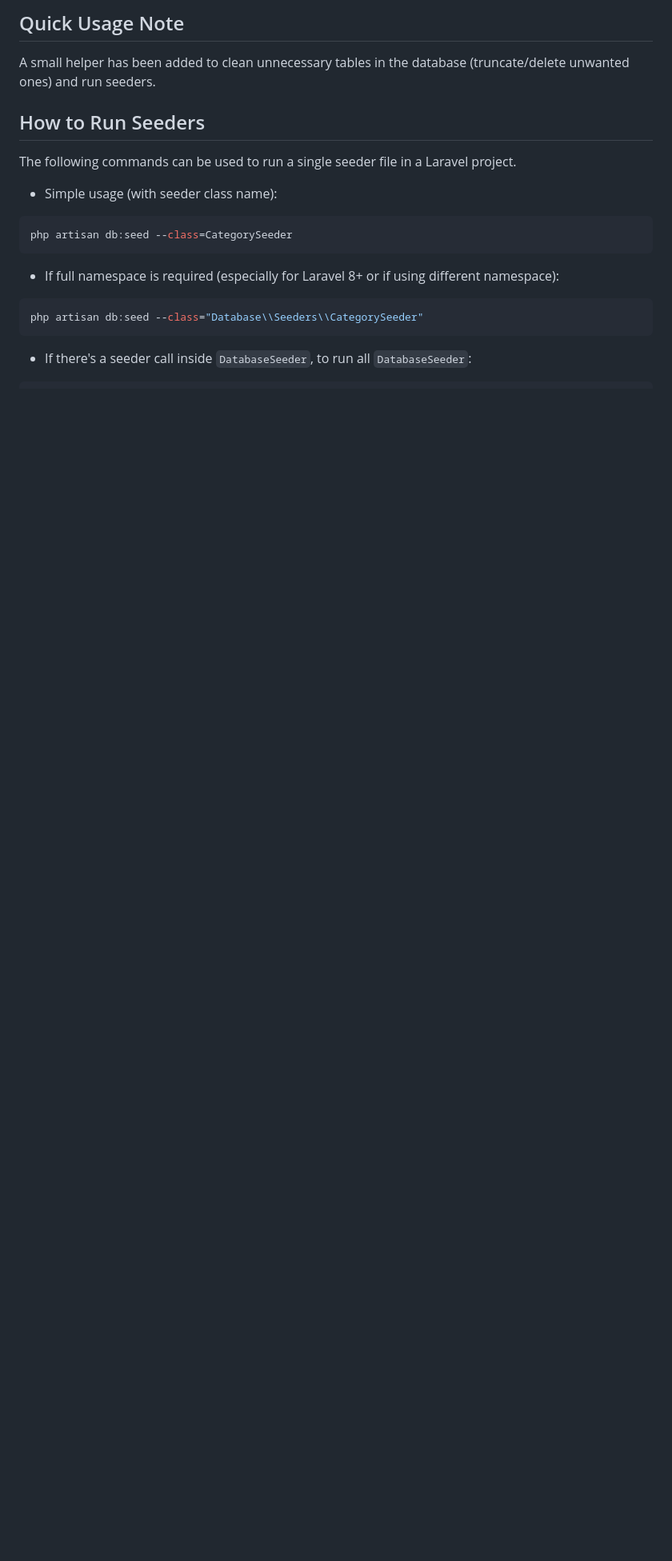
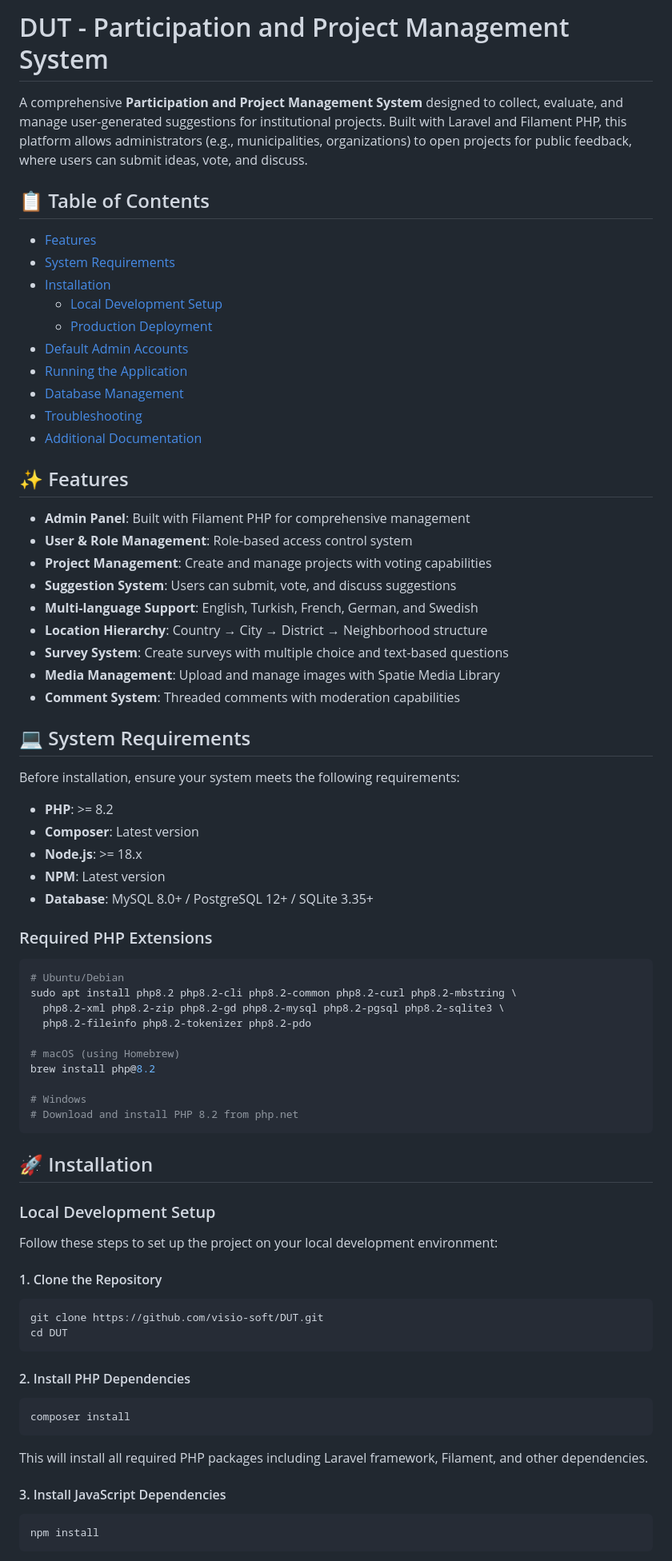
Before and after one commit to visio-soft/DUT, a Markdown page: README.md, the part around one of its changes. Shown at 80% size. Drawn GitHub-style; blank space fills up the shorter version.

Commit message:
Update README with comprehensive installation documentation
Co-authored-by: aliora <54178145+aliora@users.noreply.github.com>

````diff
--- a/README.md
+++ b/README.md
@@ -1,21 +1,81 @@
-## Quick Usage Note
+# DUT - Participation and Project Management System
 
-A small helper has been added to clean unnecessary tables in the database (truncate/delete unwanted ones) and run seeders.
+A comprehensive **Participation and Project Management System** designed to collect, evaluate, and manage user-generated suggestions for institutional projects. Built with Laravel and Filament PHP, this platform allows administrators (e.g., municipalities, organizations) to open projects for public feedback, where users can submit ideas, vote, and discuss.
 
-## How to Run Seeders
+## 📋 Table of Contents
 
-The following commands can be used to run a single seeder file in a Laravel project.
+- [Features](#-features)
+- [System Requirements](#-system-requirements)
+- [Installation](#-installation)
+  - [Local Development Setup](#local-development-setup)
+  - [Production Deployment](#production-deployment)
+- [Default Admin Accounts](#-default-admin-accounts)
+- [Running the Application](#-running-the-application)
+- [Database Management](#-database-management)
+- [Troubleshooting](#-troubleshooting)
+- [Additional Documentation](#-additional-documentation)
 
--   Simple usage (with seeder class name):
+## ✨ Features
+
+- **Admin Panel**: Built with Filament PHP for comprehensive management
+- **User & Role Management**: Role-based access control system
+- **Project Management**: Create and manage projects with voting capabilities
+- **Suggestion System**: Users can submit, vote, and discuss suggestions
+- **Multi-language Support**: English, Turkish, French, German, and Swedish
+- **Location Hierarchy**: Country → City → District → Neighborhood structure
+- **Survey System**: Create surveys with multiple choice and text-based questions
+- **Media Management**: Upload and manage images with Spatie Media Library
+- **Comment System**: Threaded comments with moderation capabilities
+
+## 💻 System Requirements
+
+Before installation, ensure your system meets the following requirements:
+
+- **PHP**: >= 8.2
+- **Composer**: Latest version
+- **Node.js**: >= 18.x
+- **NPM**: Latest version
+- **Database**: MySQL 8.0+ / PostgreSQL 12+ / SQLite 3.35+
+
+### Required PHP Extensions
 
 ```bash
-php artisan db:seed --class=CategorySeeder
+# Ubuntu/Debian
+sudo apt install php8.2 php8.2-cli php8.2-common php8.2-curl php8.2-mbstring \
+  php8.2-xml php8.2-zip php8.2-gd php8.2-mysql php8.2-pgsql php8.2-sqlite3 \
+  php8.2-fileinfo php8.2-tokenizer php8.2-pdo
+
+# macOS (using Homebrew)
+brew install php@8.2
+
+# Windows
+# Download and install PHP 8.2 from php.net
 ```
 
--   If full namespace is required (especially for Laravel 8+ or if using different namespace):
+## 🚀 Installation
+
+### Local Development Setup
+
+Follow these steps to set up the project on your local development environment:
+
+#### 1. Clone the Repository
 
 ```bash
-php artisan db:seed --class="Database\\Seeders\\CategorySeeder"
+git clone https://github.com/visio-soft/DUT.git
+cd DUT
 ```
 
--   If there's a seeder call inside `DatabaseSeeder`, to run all `DatabaseSeeder`:
+#### 2. Install PHP Dependencies
+
+```bash
+composer install
+```
+
+This will install all required PHP packages including Laravel framework, Filament, and other dependencies.
+
+#### 3. Install JavaScript Dependencies
+
+```bash
+npm install
+```
+
````
Also changed, not shown: other parts of README.md (+258 -92 lines).
